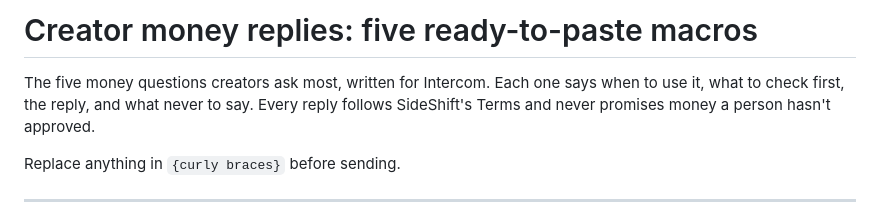
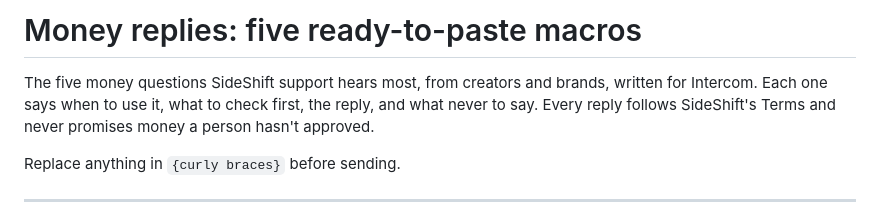
Before and after one commit to keshvi-pipwala/ticketzero, a Markdown page: macros/creator-money-replies.md, the part around the change. Rendered like a GitHub page.

```diff
--- a/macros/creator-money-replies.md
+++ b/macros/creator-money-replies.md
@@ -1,6 +1,6 @@
-# Creator money replies: five ready-to-paste macros
+# Money replies: five ready-to-paste macros
 
-The five money questions creators ask most, written for Intercom. Each one says when to use it, what to check first, the reply, and what never to say. Every reply follows SideShift's Terms and never promises money a person hasn't approved.
+The five money questions SideShift support hears most, from creators and brands, written for Intercom. Each one says when to use it, what to check first, the reply, and what never to say. Every reply follows SideShift's Terms and never promises money a person hasn't approved.
 
 Replace anything in `{curly braces}` before sending.
 
```
